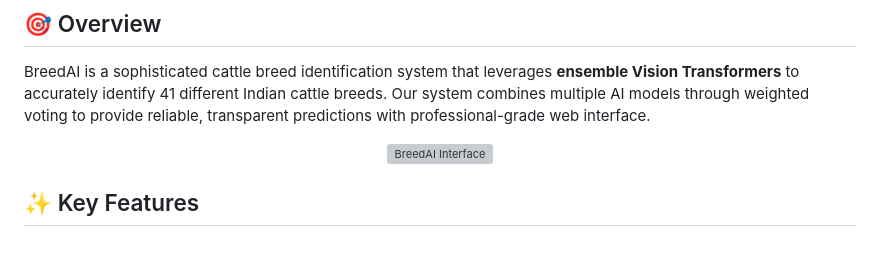
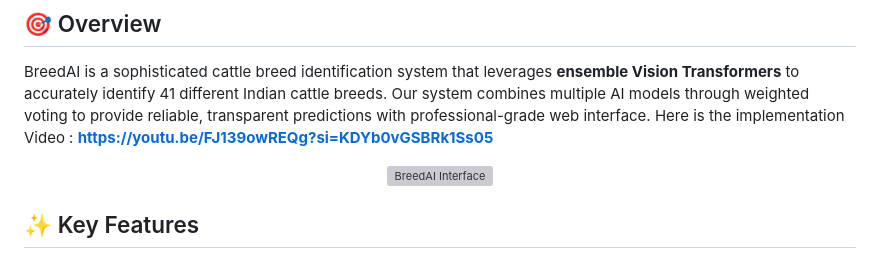
Before and after one commit to abrar225/AI_cattle_vison, a Markdown page: README.md, the part around the change. Rendered like a GitHub page; grey boxes are pictures that could not be loaded.

Commit message:
README
Added a link to the implementation video for BreedAI.

```diff
--- a/README.md
+++ b/README.md
@@ -19,7 +19,7 @@
 ## 🎯 Overview
 
 BreedAI is a sophisticated cattle breed identification system that leverages **ensemble Vision Transformers** to accurately identify 41 different Indian cattle breeds. Our system combines multiple AI models through weighted voting to provide reliable, transparent predictions with professional-grade web interface.
-
+Here is the implementation Video : **https://youtu.be/FJ139owREQg?si=KDYb0vGSBRk1Ss05**
 <div align="center">
   <img src="https://via.placeholder.com/800x400/6366f1/ffffff?text=BreedAI+Ensemble+System" alt="BreedAI Interface" width="800"/>
 </div>
```
